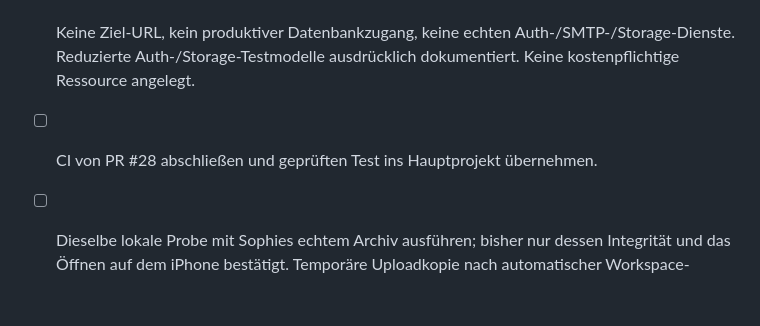
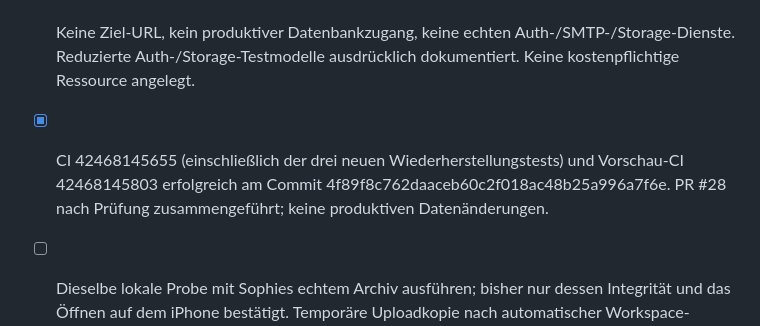
Before and after one commit to sophiekohl/10von100, a Markdown page: PROJECT_PLAN.md, the part around the change. Drawn GitHub-style; blank space fills up the shorter version.

Commit message:
Record successful CI and merged offline content restore rehearsal

```diff
--- a/PROJECT_PLAN.md
+++ b/PROJECT_PLAN.md
@@ -323,6 +323,6 @@ Verbindlicher aktueller Stand; ältere Abschnitte dokumentieren die damaligen Zw
 - [x] Inhaltssicherung in stets neue lokale PostgreSQL-WASM-Datenbank einlesen: alle exportierten Spalten und Fremdschlüssel, Originalbytes und Prüfsummen, private Storage-Zuordnungen und Rollen nach dem Import geprüft.
 - [x] Lokale Probe mit synthetischen Daten bestanden: freigeschalteter Beitrag, Zukunftstermin, Entwurf, Originalmedien, Erinnerung, Kalender, YouTube/Deezer; beschädigtes Archiv und ungültige SQL-Werte werden abgewiesen. 30 bestehende Node-Tests und beide Datenbanksicherheitssuiten ebenfalls bestanden.
 - [x] Keine Ziel-URL, kein produktiver Datenbankzugang, keine echten Auth-/SMTP-/Storage-Dienste. Reduzierte Auth-/Storage-Testmodelle ausdrücklich dokumentiert. Keine kostenpflichtige Ressource angelegt.
-- [ ] CI von PR #28 abschließen und geprüften Test ins Hauptprojekt übernehmen.
+- [x] CI 42468145655 (einschließlich der drei neuen Wiederherstellungstests) und Vorschau-CI 42468145803 erfolgreich am Commit 4f89f8c762daaceb60c2f018ac48b25a996a7f6e. PR #28 nach Prüfung zusammengeführt; keine produktiven Datenänderungen.
 - [ ] Dieselbe lokale Probe mit Sophies echtem Archiv ausführen; bisher nur dessen Integrität und das Öffnen auf dem iPhone bestätigt. Temporäre Uploadkopie nach automatischer Workspace-Bereinigung nicht mehr verfügbar.
 - [ ] Vollständiger Supabase-Restore mit echten Auth-/Storage-APIs und separater Konten-/Konfigurations-/SMTP-/Push-Wiederherstellung bleibt offen.
```
